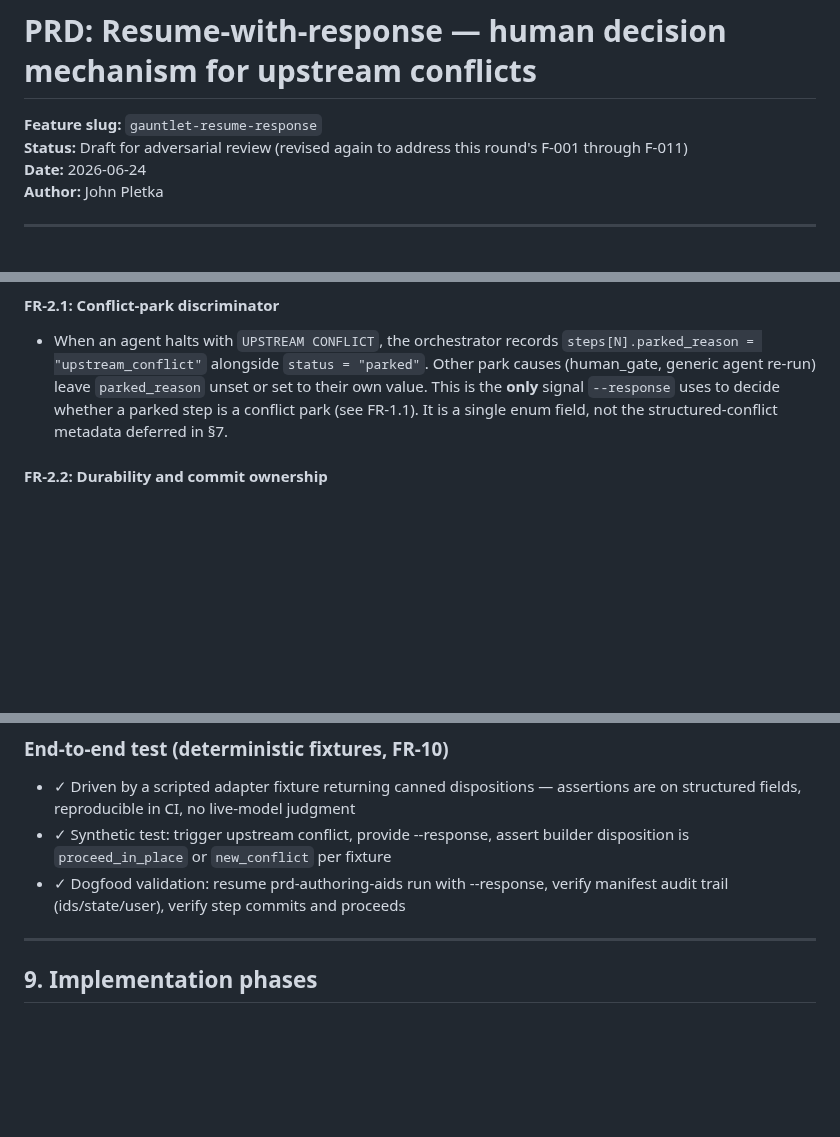
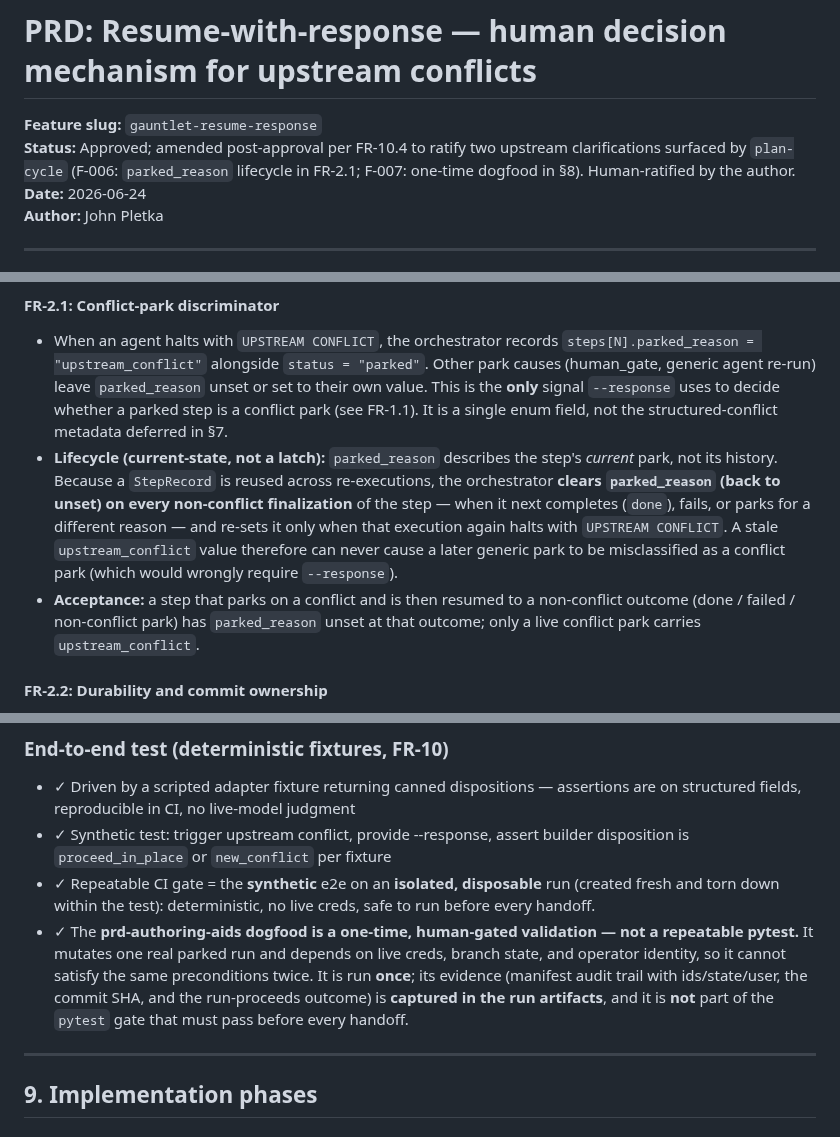
Before and after one commit to johnpletka/gauntlet, a Markdown page: runs/gauntlet-resume-response/prd.md, 3 parts joined by grey strips. GitHub-like rendering; blank space fills up the shorter version.

Commit message:
docs(prd): Ratify FR-10.4 upstream amendments (F-006, F-007)
Human-ratified amendment of the approved prd.md to resolve the FR-10.4
upstream-invalidation park that halted the plan-cycle (cycle.py:268-282
parks on any triage verdict with a non-null target_artifact). Two findings
were routed upstream because their fix lands in the PRD:

- F-006 [legitimate/fix_now]: parked_reason is set on a conflict park but
  the PRD (FR-2.1) was silent on its lifecycle, so a reused StepRecord could
  carry a stale upstream_conflict into a later generic park.
  -> FR-2.1 now specifies parked_reason as current-state metadata, cleared
  on every non-conflict finalization, with an acceptance criterion for
  conflict->done/failed/non-conflict-park transitions.

- F-007 [legitimate/fix_now]: the prd-authoring-aids dogfood was specified
  as a validation that the plan turned into a repeatable, destructive
  pre-handoff pytest.
  -> §8 now makes the repeatable CI gate the synthetic e2e on an isolated
  disposable run, and reframes the prd-authoring-aids dogfood as a one-time,
  human-gated validation with captured evidence — not part of the pytest gate.

These authorize, at the spec level, the approaches the plan-cycle reviewer
asked for, so on resume the plan-cycle re-reviews plan.md against the amended
PRD and the remaining findings (F-001..F-005, F-008) are fixed in-cycle.

Scope: prd.md only. plan.md is untouched — it is still in its review cycle
and its fixes belong to the plan fixer, not manual edits.

```diff
--- a/runs/gauntlet-resume-response/prd.md
+++ b/runs/gauntlet-resume-response/prd.md
@@ -1,7 +1,9 @@
 # PRD: Resume-with-response — human decision mechanism for upstream conflicts
 
 **Feature slug:** `gauntlet-resume-response`
-**Status:** Draft for adversarial review (revised again to address this round's F-001 through F-011)
+**Status:** Approved; amended post-approval per FR-10.4 to ratify two upstream
+clarifications surfaced by `plan-cycle` (F-006: `parked_reason` lifecycle in
+FR-2.1; F-007: one-time dogfood in §8). Human-ratified by the author.
 **Date:** 2026-06-24
 **Author:** John Pletka
 
@@ -150,6 +152,17 @@ the behavior change so existing flows are not broken:
   unset or set to their own value. This is the **only** signal `--response`
   uses to decide whether a parked step is a conflict park (see FR-1.1). It
   is a single enum field, not the structured-conflict metadata deferred in §7.
+- **Lifecycle (current-state, not a latch):** `parked_reason` describes the
+  step's *current* park, not its history. Because a `StepRecord` is reused
+  across re-executions, the orchestrator **clears `parked_reason` (back to
+  unset) on every non-conflict finalization** of the step — when it next
+  completes (`done`), fails, or parks for a different reason — and re-sets it
+  only when that execution again halts with `UPSTREAM CONFLICT`. A stale
+  `upstream_conflict` value therefore can never cause a later generic park to be
+  misclassified as a conflict park (which would wrongly require `--response`).
+- **Acceptance:** a step that parks on a conflict and is then resumed to a
+  non-conflict outcome (done / failed / non-conflict park) has `parked_reason`
+  unset at that outcome; only a live conflict park carries `upstream_conflict`.
 
 #### FR-2.2: Durability and commit ownership
 - The manifest is written **atomically** (write to a temp file in the same
@@ -505,7 +518,16 @@ against.
 ### End-to-end test (deterministic fixtures, FR-10)
 - ✓ Driven by a scripted adapter fixture returning canned dispositions — assertions are on structured fields, reproducible in CI, no live-model judgment
 - ✓ Synthetic test: trigger upstream conflict, provide --response, assert builder disposition is `proceed_in_place` or `new_conflict` per fixture
-- ✓ Dogfood validation: resume prd-authoring-aids run with --response, verify manifest audit trail (ids/state/user), verify step commits and proceeds
+- ✓ Repeatable CI gate = the **synthetic** e2e on an **isolated, disposable**
+  run (created fresh and torn down within the test): deterministic, no live
+  creds, safe to run before every handoff.
+- ✓ The **prd-authoring-aids dogfood is a one-time, human-gated validation —
+  not a repeatable pytest.** It mutates one real parked run and depends on live
+  creds, branch state, and operator identity, so it cannot satisfy the same
+  preconditions twice. It is run **once**; its evidence (manifest audit trail
+  with ids/state/user, the commit SHA, and the run-proceeds outcome) is
+  **captured in the run artifacts**, and it is **not** part of the `pytest` gate
+  that must pass before every handoff.
 
 ---
 
```
